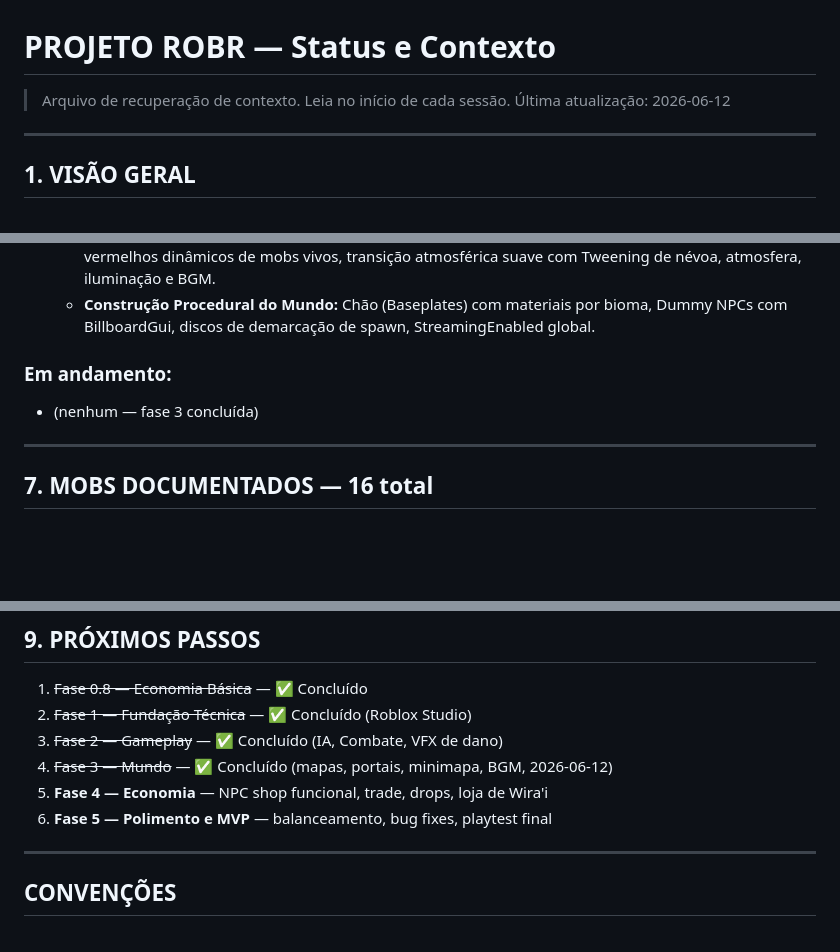
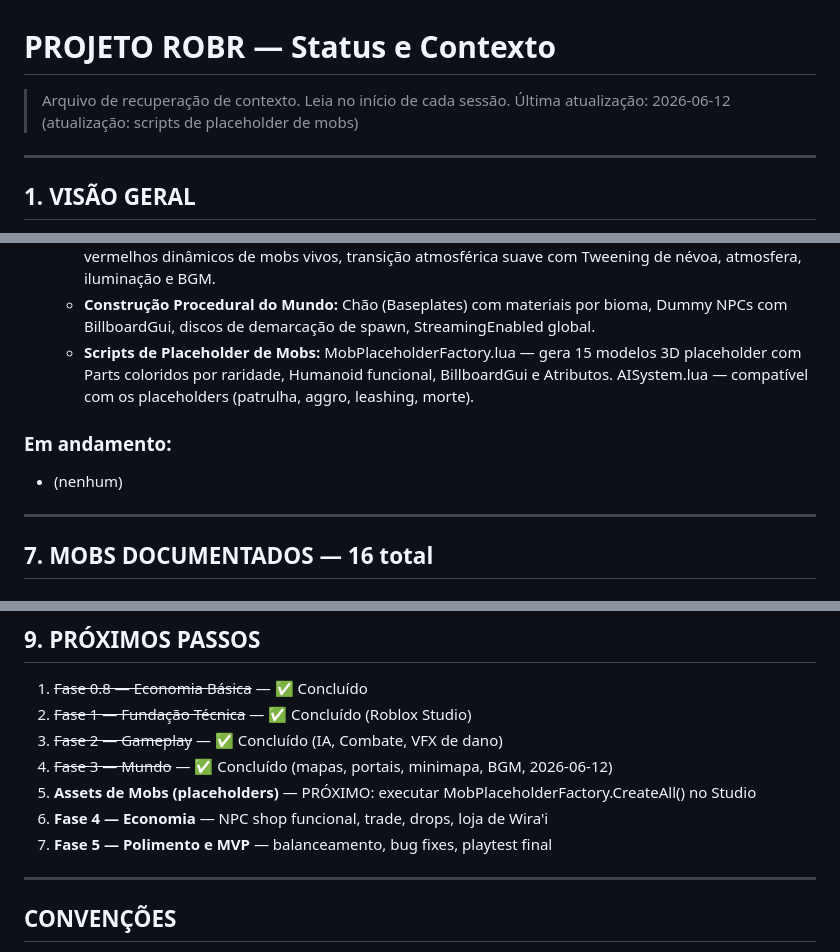
Before and after one commit to hbclima/ROBR, a Markdown page: bible/projeto_status.md, 3 parts joined by grey strips. Drawn GitHub-style; blank space fills up the shorter version.

Commit message:
Status: MobPlaceholderFactory + AISystem adicionados, proximos passos atualizados

```diff
--- a/bible/projeto_status.md
+++ b/bible/projeto_status.md
@@ -1,7 +1,7 @@
 # PROJETO ROBR — Status e Contexto
 
 > Arquivo de recuperação de contexto. Leia no início de cada sessão.
-> Última atualização: 2026-06-12
+> Última atualização: 2026-06-12 (atualização: scripts de placeholder de mobs)
 
 ---
 
@@ -137,9 +137,10 @@ onedrive_hermes:ROBR/
   - **Otimização de Mobs e Rede:** SpawnSystem.lua refatorado para ler zonas do AtlasConfig e espalhar 37 mobs. ServerMain otimiza IA (apenas mapas com jogadores ativos) e reduz tráfego (thirling >5 studs via FireClientUnreliable).
   - **Minimapa e Efeitos Visuais/BGM (Client):** MinimapaController.lua — UI circular 140x140px, pontos vermelhos dinâmicos de mobs vivos, transição atmosférica suave com Tweening de névoa, atmosfera, iluminação e BGM.
   - **Construção Procedural do Mundo:** Chão (Baseplates) com materiais por bioma, Dummy NPCs com BillboardGui, discos de demarcação de spawn, StreamingEnabled global.
+  - **Scripts de Placeholder de Mobs:** MobPlaceholderFactory.lua — gera 15 modelos 3D placeholder com Parts coloridos por raridade, Humanoid funcional, BillboardGui e Atributos. AISystem.lua — compatível com os placeholders (patrulha, aggro, leashing, morte).
 
 ### Em andamento:
-- (nenhum — fase 3 concluída)
+- (nenhum)
 
 ---
 
@@ -188,8 +189,9 @@ onedrive_hermes:ROBR/
 2. ~~Fase 1 — Fundação Técnica~~ — ✅ Concluído (Roblox Studio)
 3. ~~Fase 2 — Gameplay~~ — ✅ Concluído (IA, Combate, VFX de dano)
 4. ~~Fase 3 — Mundo~~ — ✅ Concluído (mapas, portais, minimapa, BGM, 2026-06-12)
-5. **Fase 4 — Economia** — NPC shop funcional, trade, drops, loja de Wira'i
-6. **Fase 5 — Polimento e MVP** — balanceamento, bug fixes, playtest final
+5. **Assets de Mobs (placeholders)** — PRÓXIMO: executar MobPlaceholderFactory.CreateAll() no Studio
+6. **Fase 4 — Economia** — NPC shop funcional, trade, drops, loja de Wira'i
+7. **Fase 5 — Polimento e MVP** — balanceamento, bug fixes, playtest final
 
 ---
 
```
